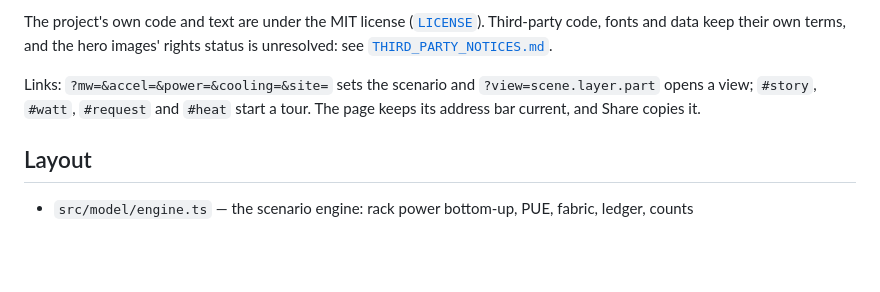
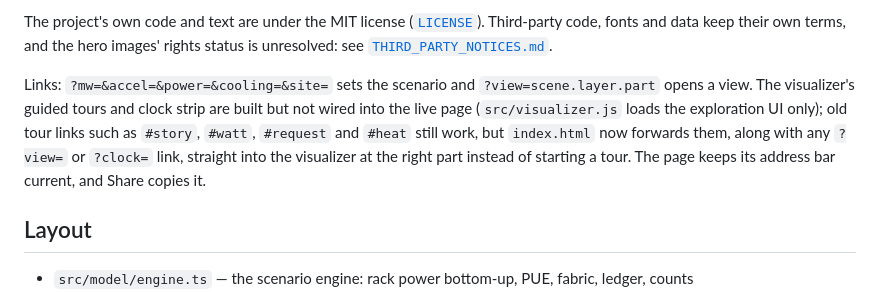
Before and after one commit to reedos/intelligence_factory, a Markdown page: README.md, the part around the change. Rendered like a GitHub page; blank space fills up the shorter version.

Commit message:
story S2: fix README's stale tour-link claim
The Links section said "#story, #watt, #request and #heat start a
tour," but tours and the clock strip were deliberately pulled from the
live visualizer (src/visualizer.js loads only the exploration UI).
index.html now forwards those old links, and any ?view= or ?clock=
link, straight into the visualizer at the right part. Updated the
README to describe what actually happens today.

Co-Authored-By: Claude Opus 5.5 (1M context) <noreply@anthropic.com>

```diff
--- a/README.md
+++ b/README.md
@@ -39,9 +39,11 @@ The project's own code and text are under the MIT license ([`LICENSE`](LICENSE))
 keep their own terms, and the hero images' rights status is unresolved: see
 [`THIRD_PARTY_NOTICES.md`](THIRD_PARTY_NOTICES.md).
 
-Links: `?mw=&accel=&power=&cooling=&site=` sets the scenario and `?view=scene.layer.part` opens a view;
-`#story`, `#watt`, `#request` and `#heat` start a tour. The page keeps its address bar current, and
-Share copies it.
+Links: `?mw=&accel=&power=&cooling=&site=` sets the scenario and `?view=scene.layer.part` opens a view. The
+visualizer's guided tours and clock strip are built but not wired into the live page (`src/visualizer.js` loads
+the exploration UI only); old tour links such as `#story`, `#watt`, `#request` and `#heat` still work, but
+`index.html` now forwards them, along with any `?view=` or `?clock=` link, straight into the visualizer at the
+right part instead of starting a tour. The page keeps its address bar current, and Share copies it.
 
 ## Layout
 
```
